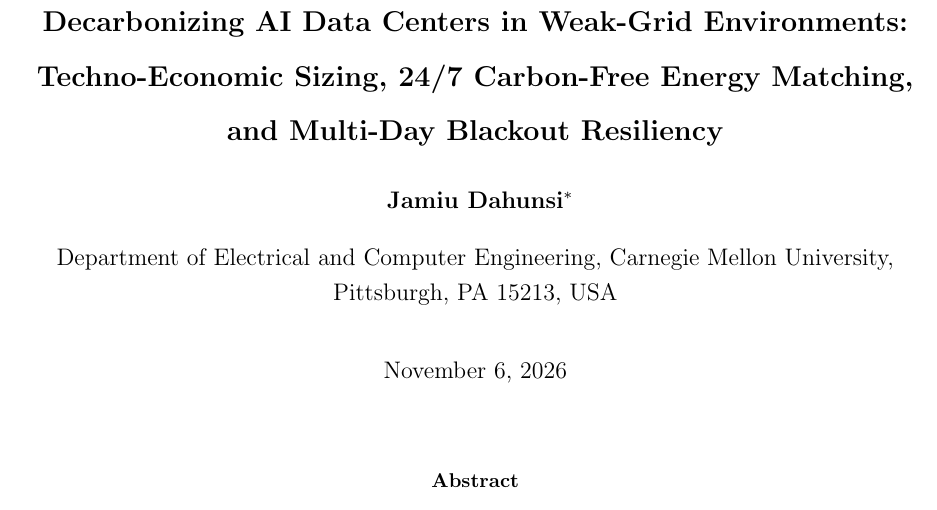
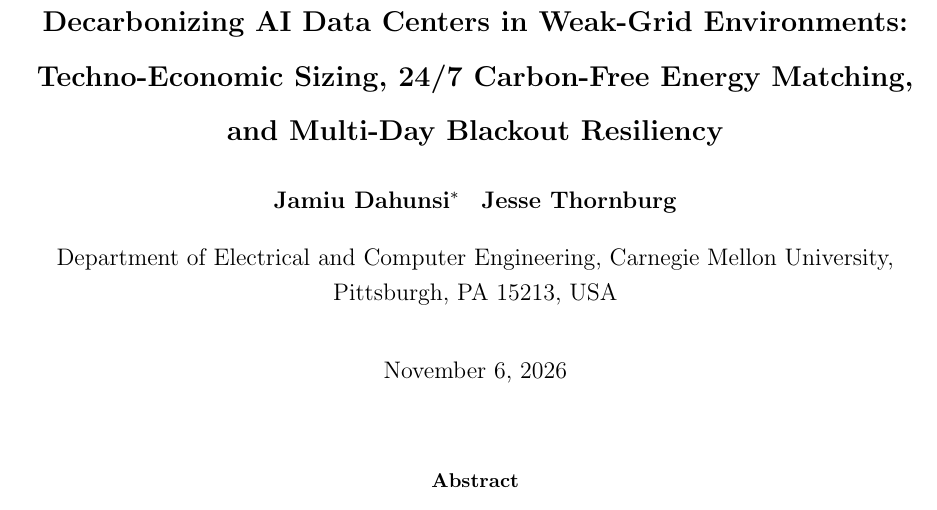
Before and after one commit to JamiuDahunsi/decarbonizing-ai-datacenter-microgrid, a LaTeX paper (Overleaf_Package/main.tex): part of page 1 of 29, cut so that both start at the same text. Compiled offline with pdfLaTeX.

Commit message:
Update co-authorship: Add Prof. Jesse Thornburg

```diff
--- a/Overleaf_Package/main.tex
+++ b/Overleaf_Package/main.tex
@@ -21,7 +21,7 @@
 
 \title{\textbf{\Large Decarbonizing AI Data Centers in Weak-Grid Environments: Techno-Economic Sizing, 24/7 Carbon-Free Energy Matching, and Multi-Day Blackout Resiliency}}
 
-\author{\textbf{Jamiu Dahunsi}\thanks{Corresponding author: \texttt{jdahunsi@andrew.cmu.edu}}}
+\author{\textbf{Jamiu Dahunsi}\thanks{Corresponding author: \texttt{jdahunsi@andrew.cmu.edu}} \quad \textbf{Jesse Thornburg}}
 \affil{Department of Electrical and Computer Engineering, Carnegie Mellon University, Pittsburgh, PA 15213, USA}
 
 \date{\today}
```
Also changed, not shown: Clean_Working_Paper_Draft.pdf.
